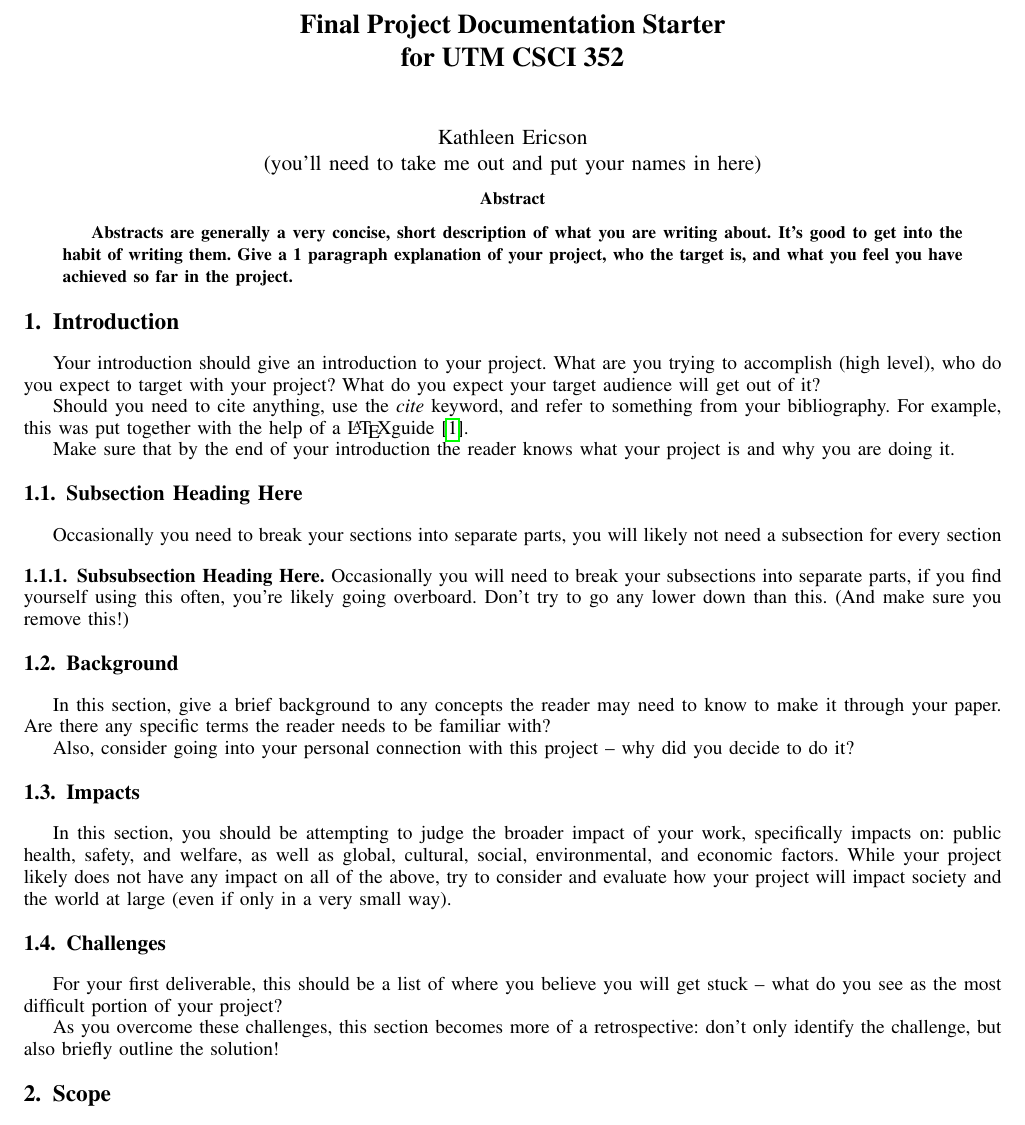
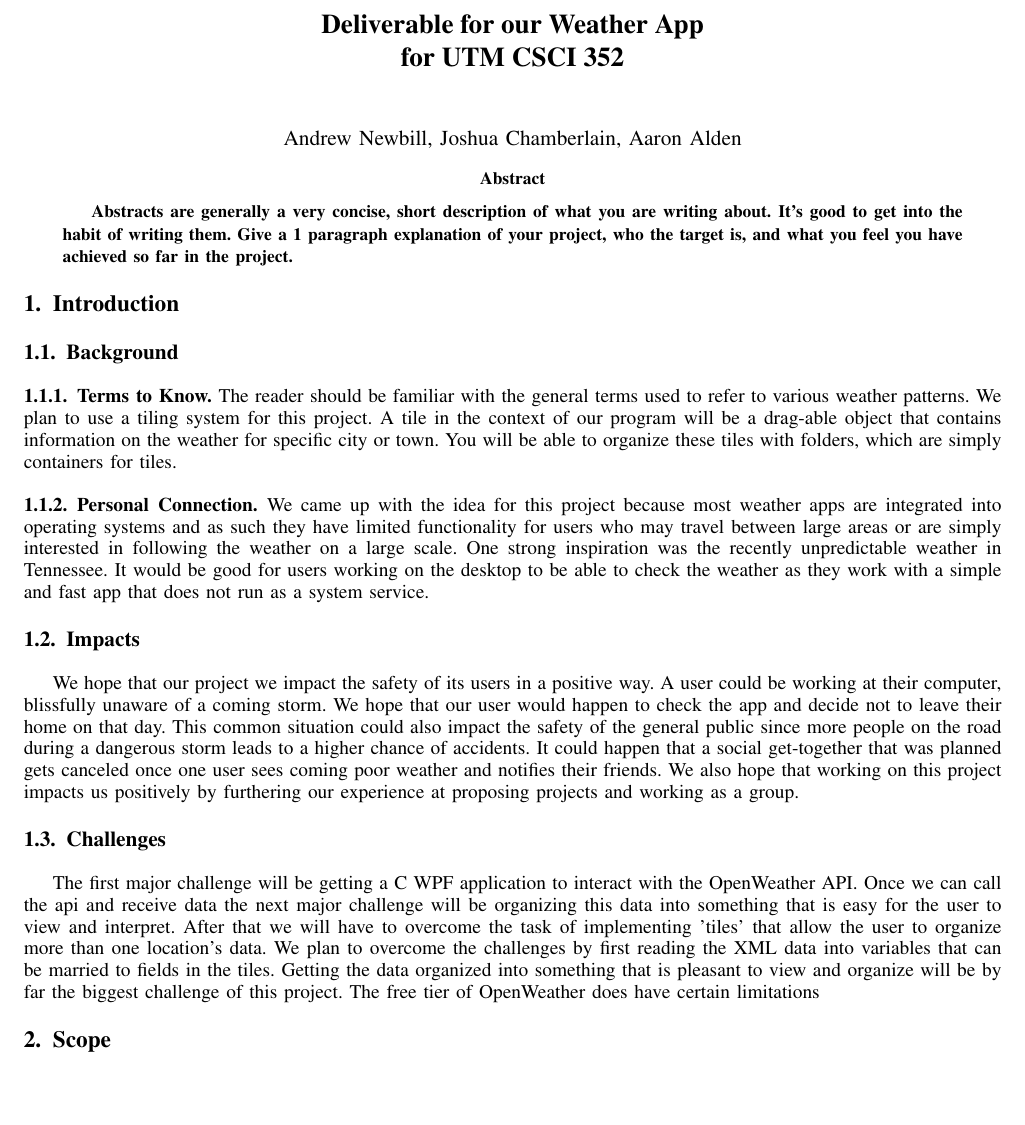
Before and after one commit to andjnewb/csci_352_deliverable, a LaTeX paper (projectSample.tex): part of page 1 of 4, cut at the place of the change, the shorter picture padded with empty space. Compiled offline with pdfLaTeX.

Commit message:
Did some work on the introduction

```diff
--- a/projectSample.tex
+++ b/projectSample.tex
@@ -141,13 +141,13 @@
 
 \begin{document}
 
-\title{Final Project Documentation Starter\\ for UTM CSCI 352}
+\title{Deliverable for our Weather App\\ for UTM CSCI 352}
 %
 %
 
 % received ..."  text while in non-compsoc journals this is reversed. Sigh.
 
-\author{Kathleen Ericson\\ (you'll need to take me out and put your names in here)% <-this % stops a space
+\author{Andrew Newbill, Joshua Chamberlain, Aaron Alden\\ % <-this % stops a space
 }
 
 \IEEEtitleabstractindextext{%
@@ -173,38 +173,44 @@ Abstracts are generally a very concise, short description of what you are writin
 
 
 
-Your introduction should give an introduction to your project.  What are you trying to accomplish (high level), who do you expect to target with your project?  What do you expect your target audience will get out of it?
+%Your introduction should give an introduction to your project.  What are you trying to %accomplish (high level), who do you expect to target with your project?  What do you expect %your target audience will get out of it?
 
-Should you need to cite anything, use the \emph{cite} keyword, and refer to something from your bibliography.  For example, this was put together with the help of a \LaTeX guide\cite{IEEEhowto:kopka}.
+%Should you need to cite anything, use the \emph{cite} keyword, and refer to something from your %bibliography.  For example, this was put together with the help of a \LaTeX guide%\cite{IEEEhowto:kopka}.
 
 
-Make sure that by the end of your introduction the reader knows what your project is and why you are doing it.
+%Make sure that by the end of your introduction the reader knows what your project is and why you are doing it.
 
 
 
-\subsection{Subsection Heading Here}
-Occasionally you need to break your sections into separate parts, you will likely not need a subsection for every section
+%\subsection{Subsection Heading Here}
+%Occasionally you need to break your sections into separate parts, you will likely not need a %subsection for every section
 
 % needed in second column of first page if using \IEEEpubid
 %\IEEEpubidadjcol
 
-\subsubsection{Subsubsection Heading Here}
-Occasionally you will need to break your subsections into separate parts, if you find yourself using this often, you're likely going overboard.  Don't try to go any lower down than this. (And make sure you remove this!)
+%\subsubsection{Subsubsection Heading Here}
+%Occasionally you will need to break your subsections into separate parts, if you find yourself %using this often, you're likely going overboard.  Don't try to go any lower down than this. %(And make sure you remove this!)
 
 
 
 \subsection{Background}
-In this section, give a brief background to any concepts the reader may need to know to make it through your paper.   Are there any specific terms the reader needs to be familiar with?
+\subsubsection{Terms to Know}
+	The reader should be familiar with the general terms used to refer to various weather patterns. We plan to use a tiling system for this project. A tile in the context of our program will be a drag-able object that contains information on the weather for specific city or town.
+You will be able to organize these tiles with folders, which are simply containers for tiles.
+\subsubsection{Personal Connection}
+	 We came up with the idea for this project because most weather apps are integrated into operating systems and as such they have limited functionality for users who may travel between large areas or are simply interested in following the weather on a large scale. One strong inspiration was the recently unpredictable weather in Tennessee. It would be good for users working on the desktop to be able to check the weather as they work with a simple and fast app that does not run as a system service.
+%In this section, give a brief background to any concepts the reader may need to know to make it %through your paper.   Are there any specific terms the reader needs to be familiar with?
 
-Also, consider going into your personal connection with this project -- why did you decide to do it?
+%Also, consider going into your personal connection with this project -- why did you decide to do %it?
 
 \subsection{Impacts}
-In this section, you should be attempting to judge the broader impact of your work, specifically impacts on: public health, safety, and welfare, as well as global, cultural, social, environmental, and economic factors.  While your project likely does not have any impact on all of the above, try to consider and evaluate how your project will impact society and the world at large (even if only in a very small way).
+%In this section, you should be attempting to judge the broader impact of your work, %specifically impacts on: public health, safety, and welfare, as well as global, cultural, %social, environmental, and economic factors.  While your project likely does not have any %impact on all of the above, try to consider and evaluate how your project will impact society %and the world at large (even if only in a very small way).
+We hope that our project we impact the safety of its users in a positive way. A user could be working at their computer, blissfully unaware of a coming storm. We hope that our user would happen to check the app and decide not to leave their home on that day. This common situation could also impact the safety of the general public since more people on the road during a dangerous storm leads to a higher chance of accidents. It could happen that a social get-together that was planned gets canceled once one user sees coming poor weather and notifies their friends. We also hope that working on this project impacts us positively by furthering our experience at proposing projects and working as a group.
+
+
 
 \subsection{Challenges}
-For your first deliverable, this should be a list of where you believe you will get stuck -- what do you see as the most difficult portion of your project?
-
-As you overcome these challenges, this section becomes more of a retrospective: don't only identify the challenge, but also briefly outline the solution!
+	The first major challenge will be getting a C# WPF application to interact with the OpenWeather API. Once we can call the api and receive data the next major challenge will be organizing this data into something that is easy for the user to view and interpret. After that we will have to overcome the task of implementing 'tiles' that allow the user to organize more than one location's data. We plan to overcome the challenges by first reading the XML data into variables that can be married to fields in the tiles. Getting the data organized into something that is pleasant to view and organize will be by far the biggest challenge of this project. The free tier of OpenWeather does have certain limitations
 
 
 \section{Scope}
```
